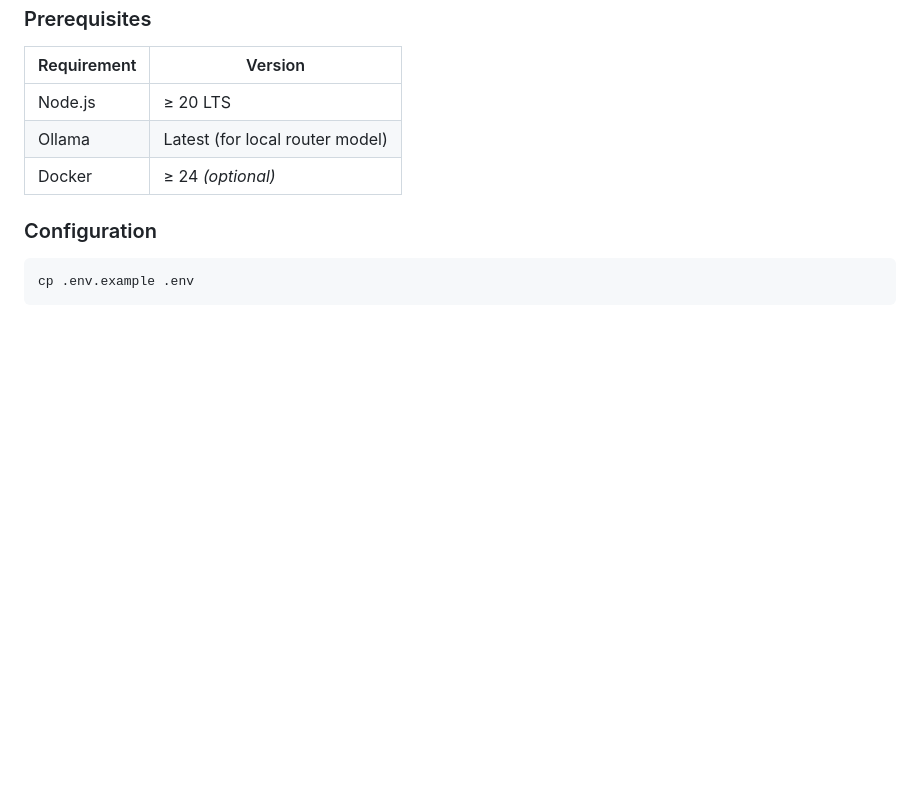
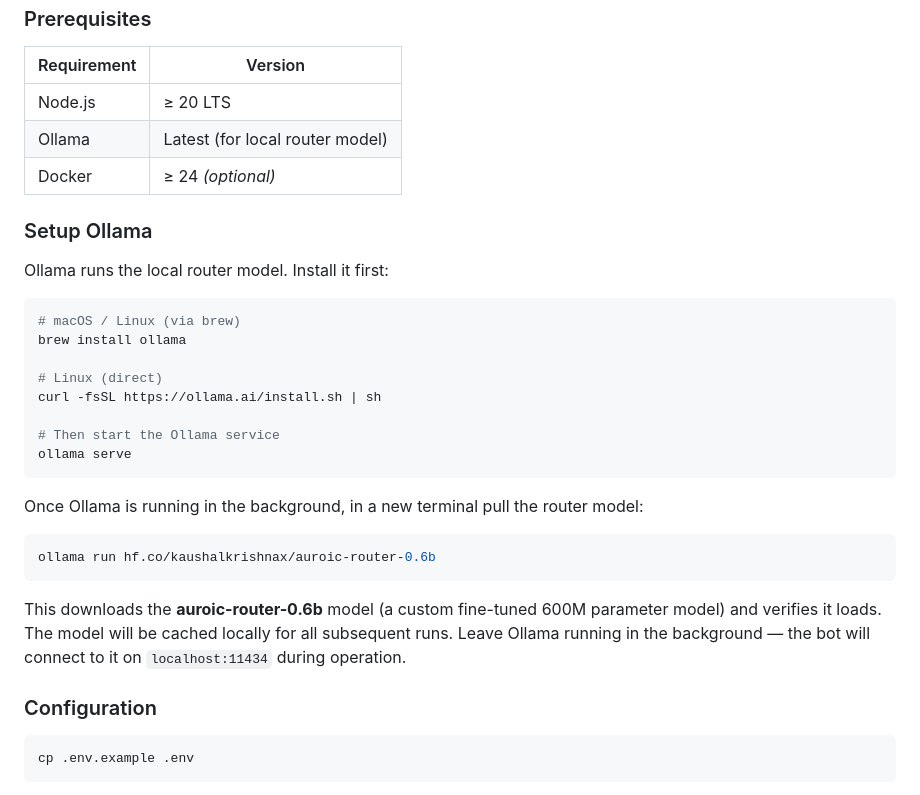
Before and after one commit to kaushalkrishnax/auroic, a Markdown page: README.md, the part around the change. Drawn GitHub-style; blank space fills up the shorter version.

Commit message:
feat: add setup instructions for Ollama and router model integration

````diff
--- a/README.md
+++ b/README.md
@@ -117,6 +117,29 @@ DOM operations (reactions, reply-select, message send) use **index-based alignme
 | Ollama      | Latest (for local router model) |
 | Docker      | ≥ 24 _(optional)_               |
 
+### Setup Ollama
+
+Ollama runs the local router model. Install it first:
+
+```bash
+# macOS / Linux (via brew)
+brew install ollama
+
+# Linux (direct)
+curl -fsSL https://ollama.ai/install.sh | sh
+
+# Then start the Ollama service
+ollama serve
+```
+
+Once Ollama is running in the background, in a new terminal pull the router model:
+
+```bash
+ollama run hf.co/kaushalkrishnax/auroic-router-0.6b
+```
+
+This downloads the **auroic-router-0.6b** model (a custom fine-tuned 600M parameter model) and verifies it loads. The model will be cached locally for all subsequent runs. Leave Ollama running in the background — the bot will connect to it on `localhost:11434` during operation.
+
 ### Configuration
 
 ```bash
````
